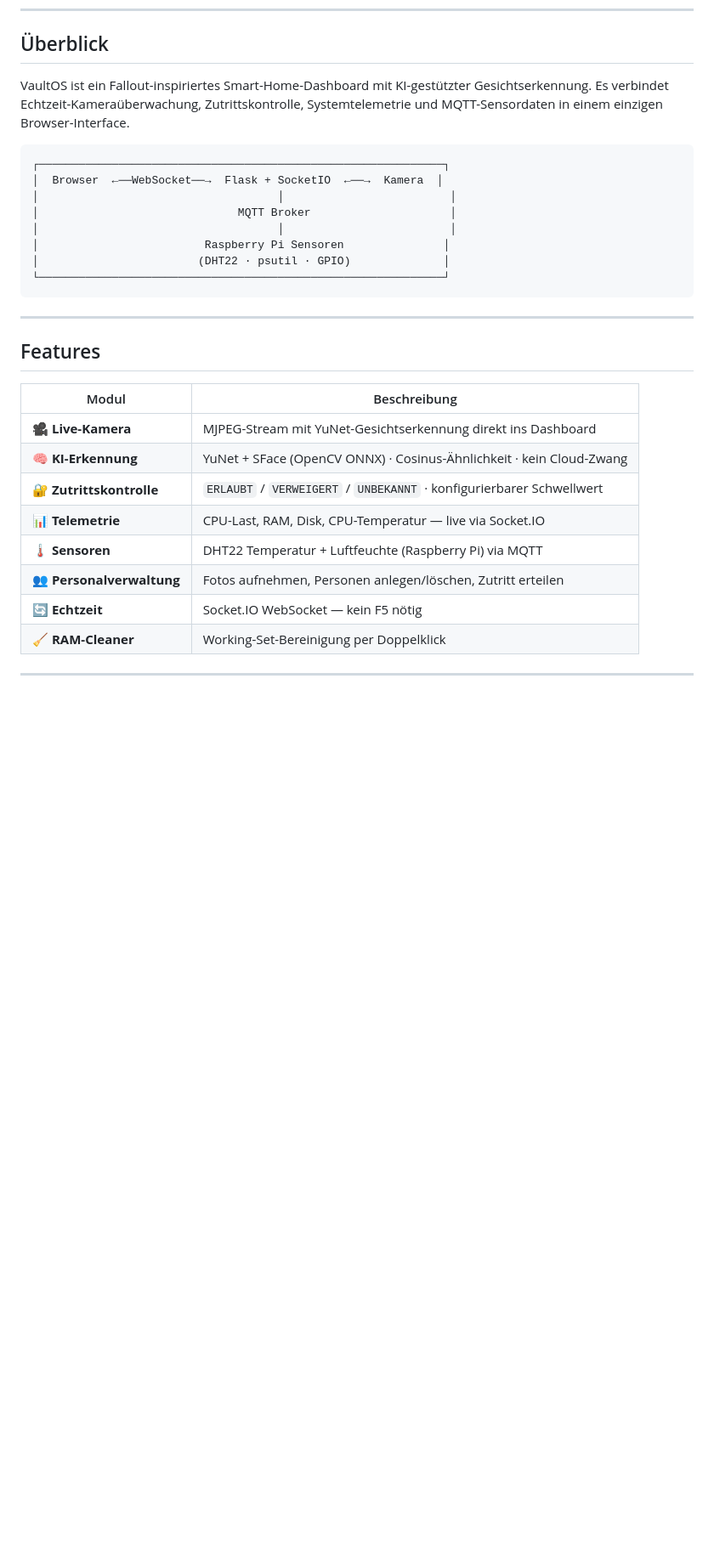
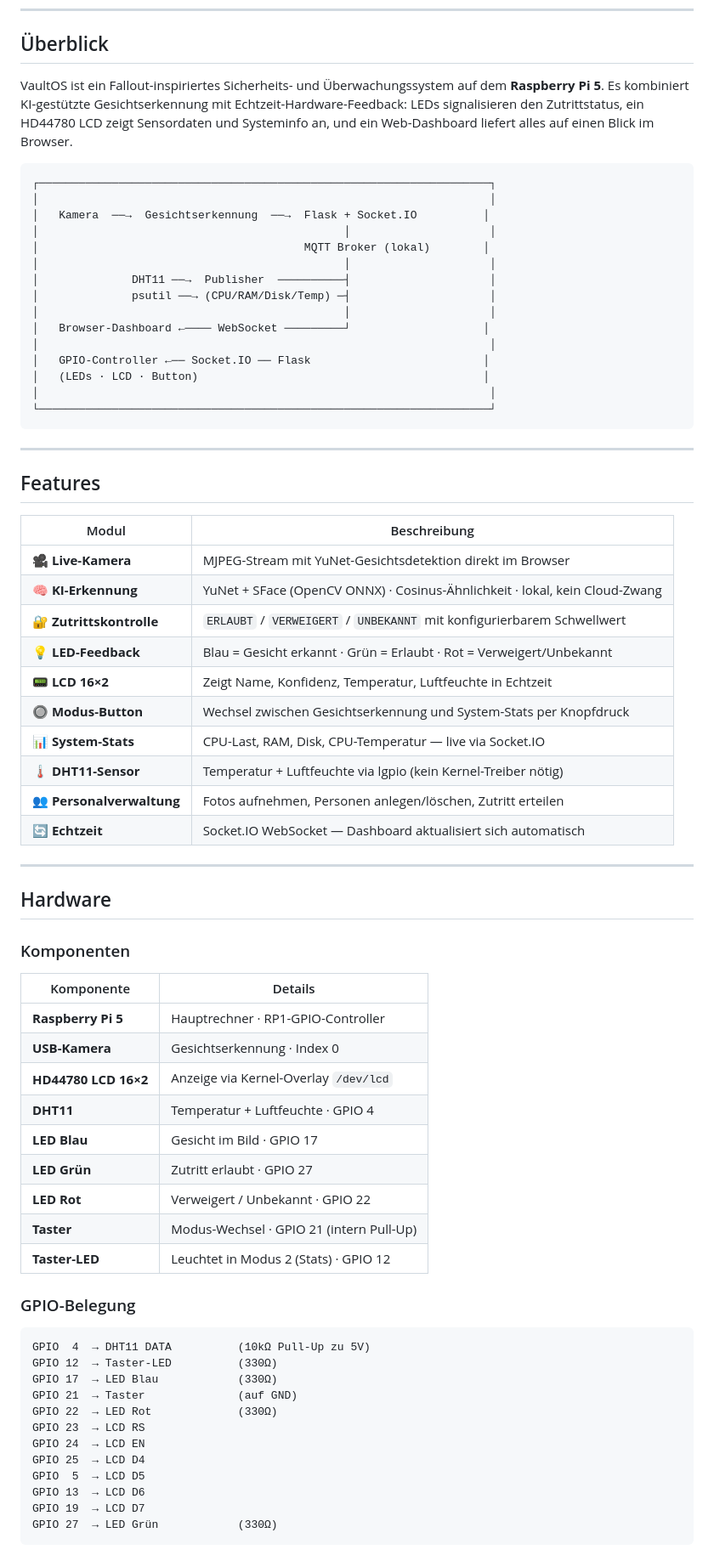
Before and after one commit to Pommes20304050/vault_os, a Markdown page: README.md, the part around one of its changes. Shown at 85% size. Drawn GitHub-style; blank space fills up the shorter version.

Commit message:
Update README: vollständige Pi 5 Dokumentation mit GPIO, LCD, DHT11, Services

````diff
--- a/README.md
+++ b/README.md
@@ -25,17 +25,24 @@
 
 ## Überblick
 
-VaultOS ist ein Fallout-inspiriertes Smart-Home-Dashboard mit KI-gestützter Gesichtserkennung. Es verbindet Echtzeit-Kameraüberwachung, Zutrittskontrolle, Systemtelemetrie und MQTT-Sensor­daten in einem einzigen Browser-Interface.
+VaultOS ist ein Fallout-inspiriertes Sicherheits- und Überwachungssystem auf dem **Raspberry Pi 5**. Es kombiniert KI-gestützte Gesichtserkennung mit Echtzeit-Hardware-Feedback: LEDs signalisieren den Zutrittstatus, ein HD44780 LCD zeigt Sensordaten und Systeminfo an, und ein Web-Dashboard liefert alles auf einen Blick im Browser.
 
 ```
-┌─────────────────────────────────────────────────────────────┐
-│  Browser  ←──WebSocket──→  Flask + SocketIO  ←──→  Kamera  │
-│                                    │                         │
-│                              MQTT Broker                     │
-│                                    │                         │
-│                         Raspberry Pi Sensoren               │
-│                        (DHT22 · psutil · GPIO)              │
-└─────────────────────────────────────────────────────────────┘
+┌────────────────────────────────────────────────────────────────────┐
+│                                                                    │
+│   Kamera  ──→  Gesichtserkennung  ──→  Flask + Socket.IO          │
+│                                              │                     │
+│                                        MQTT Broker (lokal)        │
+│                                              │                     │
+│              DHT11 ──→  Publisher  ──────────┤                     │
+│              psutil ──→ (CPU/RAM/Disk/Temp) ─┤                     │
+│                                              │                     │
+│   Browser-Dashboard ←──── WebSocket ─────────┘                    │
+│                                                                    │
+│   GPIO-Controller ←── Socket.IO ── Flask                          │
+│   (LEDs · LCD · Button)                                           │
+│                                                                    │
+└────────────────────────────────────────────────────────────────────┘
 ```
 
 ---
@@ -44,11 +51,49 @@ VaultOS ist ein Fallout-inspiriertes Smart-Home-Dashboard mit KI-gestützter Ges
 
 | Modul | Beschreibung |
 |---|---|
-| 🎥 **Live-Kamera** | MJPEG-Stream mit YuNet-Gesichtserkennung direkt ins Dashboard |
-| 🧠 **KI-Erkennung** | YuNet + SFace (OpenCV ONNX) · Cosinus-Ähnlichkeit · kein Cloud-Zwang |
-| 🔐 **Zutrittskontrolle** | `ERLAUBT` / `VERWEIGERT` / `UNBEKANNT` · konfigurierbarer Schwellwert |
-| 📊 **Telemetrie** | CPU-Last, RAM, Disk, CPU-Temperatur — live via Socket.IO |
-| 🌡️ **Sensoren** | DHT22 Temperatur + Luftfeuchte (Raspberry Pi) via MQTT |
+| 🎥 **Live-Kamera** | MJPEG-Stream mit YuNet-Gesichtsdetektion direkt im Browser |
+| 🧠 **KI-Erkennung** | YuNet + SFace (OpenCV ONNX) · Cosinus-Ähnlichkeit · lokal, kein Cloud-Zwang |
+| 🔐 **Zutrittskontrolle** | `ERLAUBT` / `VERWEIGERT` / `UNBEKANNT` mit konfigurierbarem Schwellwert |
+| 💡 **LED-Feedback** | Blau = Gesicht erkannt · Grün = Erlaubt · Rot = Verweigert/Unbekannt |
+| 📟 **LCD 16×2** | Zeigt Name, Konfidenz, Temperatur, Luftfeuchte in Echtzeit |
+| 🔘 **Modus-Button** | Wechsel zwischen Gesichtserkennung und System-Stats per Knopfdruck |
+| 📊 **System-Stats** | CPU-Last, RAM, Disk, CPU-Temperatur — live via Socket.IO |
+| 🌡️ **DHT11-Sensor** | Temperatur + Luftfeuchte via lgpio (kein Kernel-Treiber nötig) |
 | 👥 **Personalverwaltung** | Fotos aufnehmen, Personen anlegen/löschen, Zutritt erteilen |
-| 🔄 **Echtzeit** | Socket.IO WebSocket — kein F5 nötig |
-| 🧹 **RAM-Cleaner** | Working-Set-Bereinigung per Doppelklick |
+| 🔄 **Echtzeit** | Socket.IO WebSocket — Dashboard aktualisiert sich automatisch |
+
+---
+
+## Hardware
+
+### Komponenten
+
+| Komponente | Details |
+|---|---|
+| **Raspberry Pi 5** | Hauptrechner · RP1-GPIO-Controller |
+| **USB-Kamera** | Gesichtserkennung · Index 0 |
+| **HD44780 LCD 16×2** | Anzeige via Kernel-Overlay `/dev/lcd` |
+| **DHT11** | Temperatur + Luftfeuchte · GPIO 4 |
+| **LED Blau** | Gesicht im Bild · GPIO 17 |
+| **LED Grün** | Zutritt erlaubt · GPIO 27 |
+| **LED Rot** | Verweigert / Unbekannt · GPIO 22 |
+| **Taster** | Modus-Wechsel · GPIO 21 (intern Pull-Up) |
+| **Taster-LED** | Leuchtet in Modus 2 (Stats) · GPIO 12 |
+
+### GPIO-Belegung
+
+```
+GPIO  4  → DHT11 DATA          (10kΩ Pull-Up zu 5V)
+GPIO 12  → Taster-LED          (330Ω)
+GPIO 17  → LED Blau            (330Ω)
+GPIO 21  → Taster              (auf GND)
+GPIO 22  → LED Rot             (330Ω)
+GPIO 23  → LCD RS
+GPIO 24  → LCD EN
+GPIO 25  → LCD D4
+GPIO  5  → LCD D5
+GPIO 13  → LCD D6
+GPIO 19  → LCD D7
+GPIO 27  → LED Grün            (330Ω)
+```
+
````
Also changed, not shown: other parts of README.md (+135 -105 lines).
